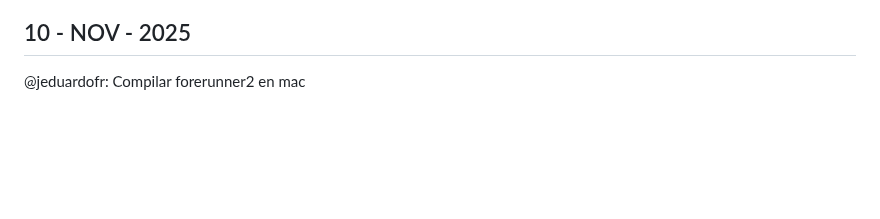
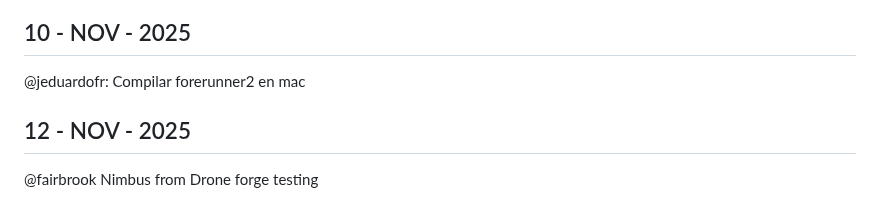
Before and after one commit to covenant-org/luminary, a Markdown page: drone/reports.md, the part around the change. Drawn GitHub-style; blank space fills up the shorter version.

Commit message:
Actualizar reports.md

```diff
--- a/drone/reports.md
+++ b/drone/reports.md
@@ -313,3 +313,7 @@ fairbrook y @jeduardofr: Pruebas exitosas de dron
 ## 10 - NOV - 2025
 
 @jeduardofr: Compilar forerunner2 en mac
+
+## 12 - NOV - 2025
+
+@fairbrook Nimbus from Drone forge testing
```
